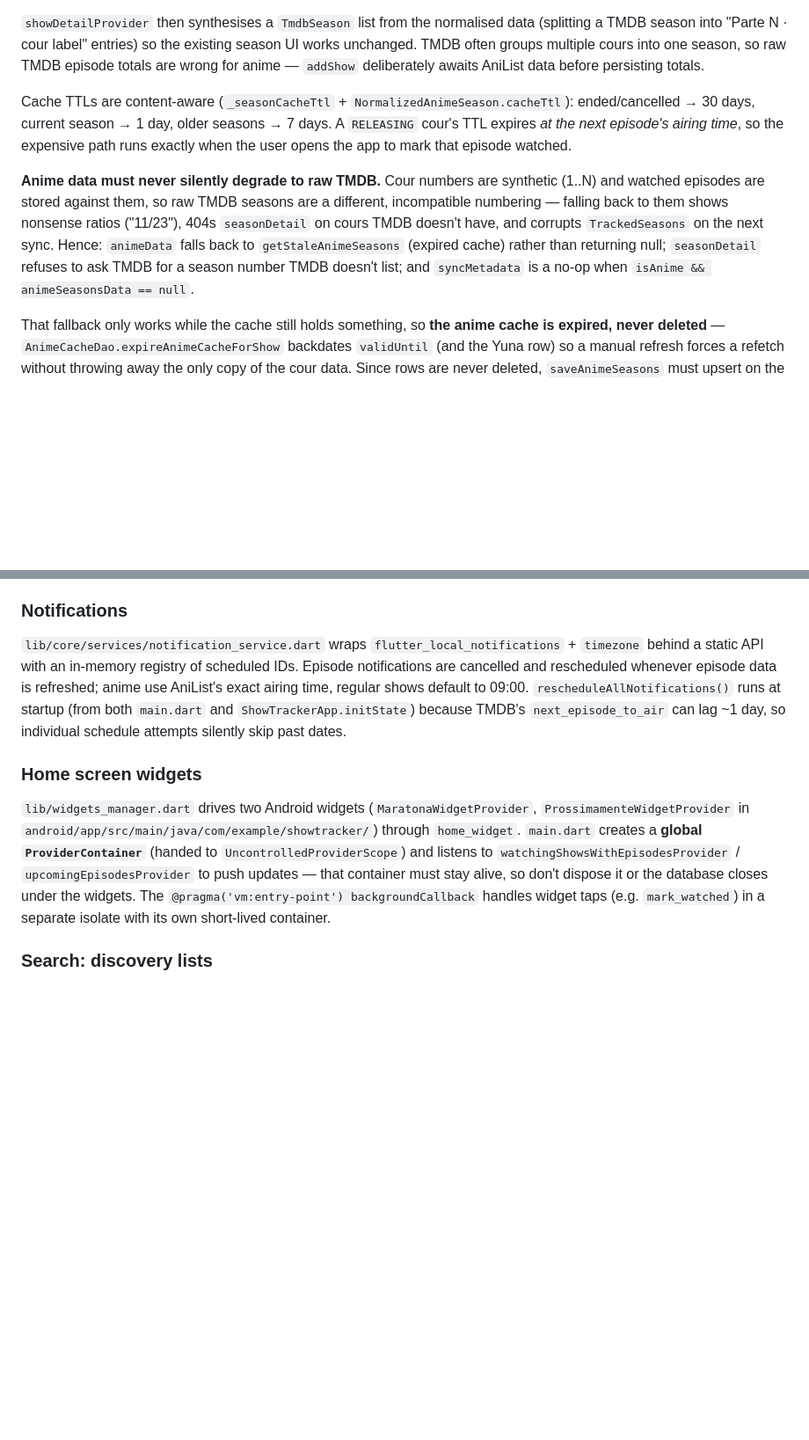
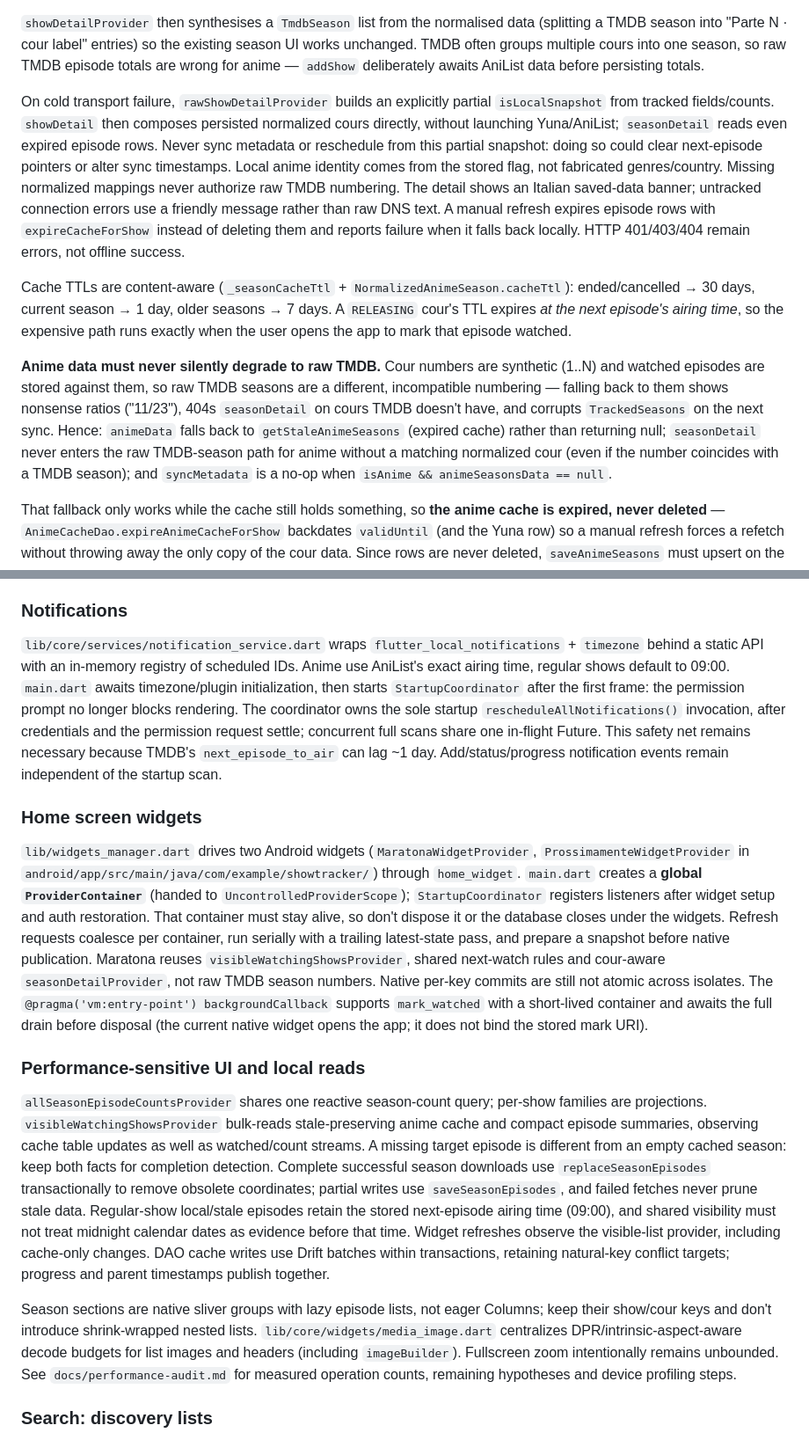
Before and after one commit to gianDaidone/showtracker, a Markdown page: CLAUDE.md, 2 parts joined by grey strips. Shown at 88% size. Rendered like a GitHub page; blank space fills up the shorter version.

```diff
--- a/CLAUDE.md
+++ b/CLAUDE.md
@@ -115,19 +115,27 @@ A show is anime when `TmdbShowDetail.isAnime`: Animation genre (matched in Engli
 
 `showDetailProvider` then synthesises a `TmdbSeason` list from the normalised data (splitting a TMDB season into "Parte N · cour label" entries) so the existing season UI works unchanged. TMDB often groups multiple cours into one season, so raw TMDB episode totals are wrong for anime — `addShow` deliberately awaits AniList data before persisting totals.
 
+On cold transport failure, `rawShowDetailProvider` builds an explicitly partial `isLocalSnapshot` from tracked fields/counts. `showDetail` then composes persisted normalized cours directly, without launching Yuna/AniList; `seasonDetail` reads even expired episode rows. Never sync metadata or reschedule from this partial snapshot: doing so could clear next-episode pointers or alter sync timestamps. Local anime identity comes from the stored flag, not fabricated genres/country. Missing normalized mappings never authorize raw TMDB numbering. The detail shows an Italian saved-data banner; untracked connection errors use a friendly message rather than raw DNS text. A manual refresh expires episode rows with `expireCacheForShow` instead of deleting them and reports failure when it falls back locally. HTTP 401/403/404 remain errors, not offline success.
+
 Cache TTLs are content-aware (`_seasonCacheTtl` + `NormalizedAnimeSeason.cacheTtl`): ended/cancelled → 30 days, current season → 1 day, older seasons → 7 days. A `RELEASING` cour's TTL expires *at the next episode's airing time*, so the expensive path runs exactly when the user opens the app to mark that episode watched.
 
-**Anime data must never silently degrade to raw TMDB.** Cour numbers are synthetic (1..N) and watched episodes are stored against them, so raw TMDB seasons are a different, incompatible numbering — falling back to them shows nonsense ratios ("11/23"), 404s `seasonDetail` on cours TMDB doesn't have, and corrupts `TrackedSeasons` on the next sync. Hence: `animeData` falls back to `getStaleAnimeSeasons` (expired cache) rather than returning null; `seasonDetail` refuses to ask TMDB for a season number TMDB doesn't list; and `syncMetadata` is a no-op when `isAnime && animeSeasonsData == null`.
+**Anime data must never silently degrade to raw TMDB.** Cour numbers are synthetic (1..N) and watched episodes are stored against them, so raw TMDB seasons are a different, incompatible numbering — falling back to them shows nonsense ratios ("11/23"), 404s `seasonDetail` on cours TMDB doesn't have, and corrupts `TrackedSeasons` on the next sync. Hence: `animeData` falls back to `getStaleAnimeSeasons` (expired cache) rather than returning null; `seasonDetail` never enters the raw TMDB-season path for anime without a matching normalized cour (even if the number coincides with a TMDB season); and `syncMetadata` is a no-op when `isAnime && animeSeasonsData == null`.
 
 That fallback only works while the cache still holds something, so **the anime cache is expired, never deleted** — `AnimeCacheDao.expireAnimeCacheForShow` backdates `validUntil` (and the Yuna row) so a manual refresh forces a refetch without throwing away the only copy of the cour data. Since rows are never deleted, `saveAnimeSeasons` must upsert on the unique key `(tmdbShowId, seasonNumber)` — `insertOnConflictUpdate` targets the autoincrement `id` and fails with `UNIQUE constraint failed` on every save after the first (this froze every anime's cache from 2026-09-07 to 2026-10-01). The refresh button checks `getFreshAnimeSeasons` afterwards, so a refresh that silently fell back to the expired copy reports an error instead of success. AniList outages happen (on 2026-09-07 every query got a blanket 403, "temporarily disabled due to severe stability issues"); when one does, `NextEpisodeCard` keeps using the cour-based `TrackedSeasons` counts instead of `detail.seasons`, and the detail page shows a banner telling the user not to mark episodes against the raw TMDB numbering.
 
 ### Notifications
 
-`lib/core/services/notification_service.dart` wraps `flutter_local_notifications` + `timezone` behind a static API with an in-memory registry of scheduled IDs. Episode notifications are cancelled and rescheduled whenever episode data is refreshed; anime use AniList's exact airing time, regular shows default to 09:00. `rescheduleAllNotifications()` runs at startup (from both `main.dart` and `ShowTrackerApp.initState`) because TMDB's `next_episode_to_air` can lag ~1 day, so individual schedule attempts silently skip past dates.
+`lib/core/services/notification_service.dart` wraps `flutter_local_notifications` + `timezone` behind a static API with an in-memory registry of scheduled IDs. Anime use AniList's exact airing time, regular shows default to 09:00. `main.dart` awaits timezone/plugin initialization, then starts `StartupCoordinator` after the first frame: the permission prompt no longer blocks rendering. The coordinator owns the sole startup `rescheduleAllNotifications()` invocation, after credentials and the permission request settle; concurrent full scans share one in-flight Future. This safety net remains necessary because TMDB's `next_episode_to_air` can lag ~1 day. Add/status/progress notification events remain independent of the startup scan.
 
 ### Home screen widgets
 
-`lib/widgets_manager.dart` drives two Android widgets (`MaratonaWidgetProvider`, `ProssimamenteWidgetProvider` in `android/app/src/main/java/com/example/showtracker/`) through `home_widget`. `main.dart` creates a **global `ProviderContainer`** (handed to `UncontrolledProviderScope`) and listens to `watchingShowsWithEpisodesProvider` / `upcomingEpisodesProvider` to push updates — that container must stay alive, so don't dispose it or the database closes under the widgets. The `@pragma('vm:entry-point') backgroundCallback` handles widget taps (e.g. `mark_watched`) in a separate isolate with its own short-lived container.
+`lib/widgets_manager.dart` drives two Android widgets (`MaratonaWidgetProvider`, `ProssimamenteWidgetProvider` in `android/app/src/main/java/com/example/showtracker/`) through `home_widget`. `main.dart` creates a **global `ProviderContainer`** (handed to `UncontrolledProviderScope`); `StartupCoordinator` registers listeners after widget setup and auth restoration. That container must stay alive, so don't dispose it or the database closes under the widgets. Refresh requests coalesce per container, run serially with a trailing latest-state pass, and prepare a snapshot before native publication. Maratona reuses `visibleWatchingShowsProvider`, shared next-watch rules and cour-aware `seasonDetailProvider`, not raw TMDB season numbers. Native per-key commits are still not atomic across isolates. The `@pragma('vm:entry-point') backgroundCallback` supports `mark_watched` with a short-lived container and awaits the full drain before disposal (the current native widget opens the app; it does not bind the stored mark URI).
+
+### Performance-sensitive UI and local reads
+
+`allSeasonEpisodeCountsProvider` shares one reactive season-count query; per-show families are projections. `visibleWatchingShowsProvider` bulk-reads stale-preserving anime cache and compact episode summaries, observing cache table updates as well as watched/count streams. A missing target episode is different from an empty cached season: keep both facts for completion detection. Complete successful season downloads use `replaceSeasonEpisodes` transactionally to remove obsolete coordinates; partial writes use `saveSeasonEpisodes`, and failed fetches never prune stale data. Regular-show local/stale episodes retain the stored next-episode airing time (09:00), and shared visibility must not treat midnight calendar dates as evidence before that time. Widget refreshes observe the visible-list provider, including cache-only changes. DAO cache writes use Drift batches within transactions, retaining natural-key conflict targets; progress and parent timestamps publish together.
+
+Season sections are native sliver groups with lazy episode lists, not eager Columns; keep their show/cour keys and don't introduce shrink-wrapped nested lists. `lib/core/widgets/media_image.dart` centralizes DPR/intrinsic-aspect-aware decode budgets for list images and headers (including `imageBuilder`). Fullscreen zoom intentionally remains unbounded. See `docs/performance-audit.md` for measured operation counts, remaining hypotheses and device profiling steps.
 
 ### Search: discovery lists
 
```
Also changed, not shown: other parts of CLAUDE.md (+2 -0 lines), docs/performance-audit.md (added, +434 -0 lines), 1 other file.
